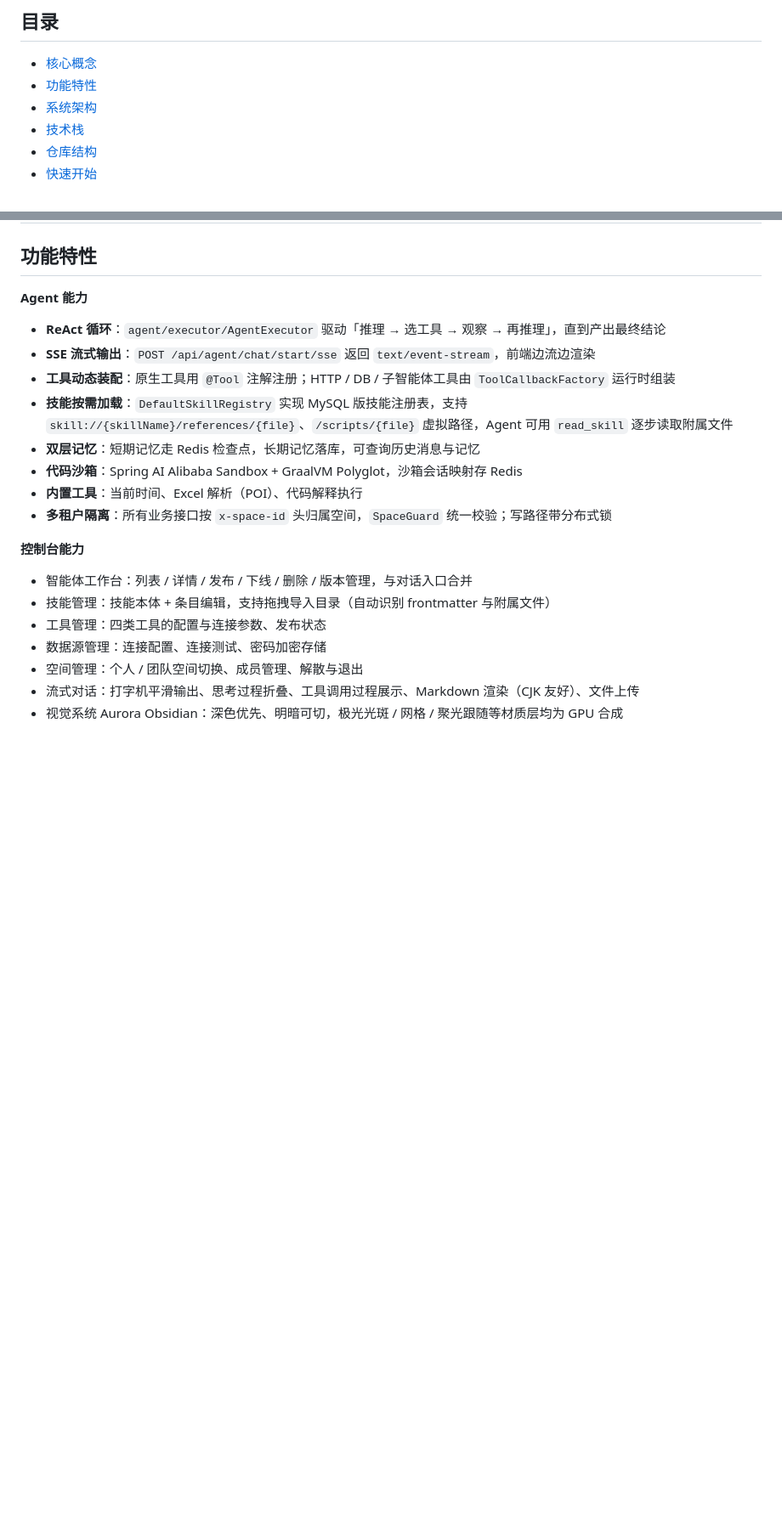
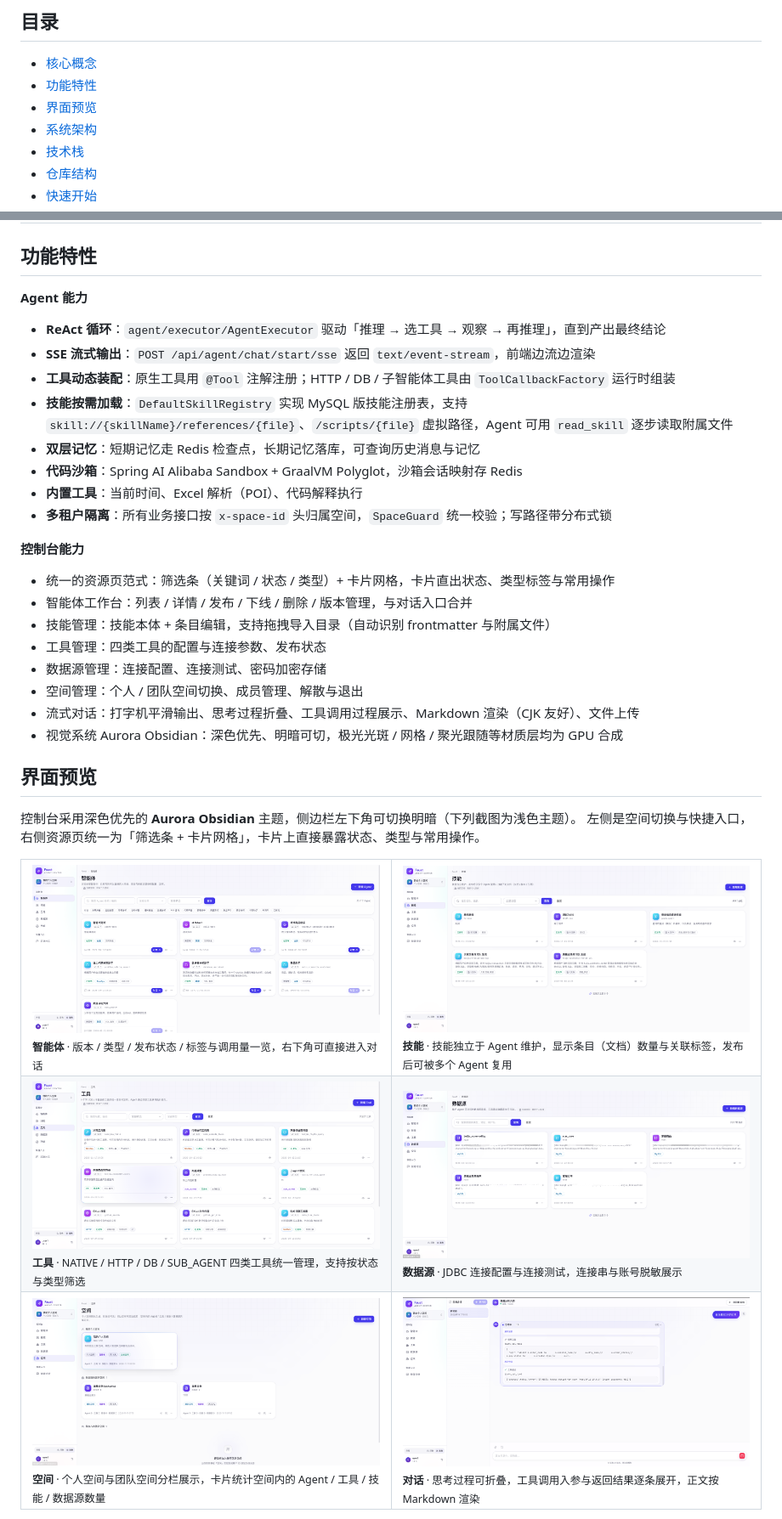
Before and after one commit to StephenFaust/faust, a Markdown page: README.md, 2 parts joined by grey strips. Shown at 85% size. Drawn GitHub-style; pictures changed too: assets/screenshots/01-agents.png (added), assets/screenshots/02-skills.png (added), assets/screenshots/03-tools.png (added); blank space fills up the shorter version.

Commit message:
init

```diff
--- a/README.md
+++ b/README.md
@@ -17,6 +17,7 @@
 
 - [核心概念](#核心概念)
 - [功能特性](#功能特性)
+- [界面预览](#界面预览)
 - [系统架构](#系统架构)
 - [技术栈](#技术栈)
 - [仓库结构](#仓库结构)
@@ -59,6 +60,7 @@
 
 **控制台能力**
 
+- 统一的资源页范式：筛选条（关键词 / 状态 / 类型）+ 卡片网格，卡片直出状态、类型标签与常用操作
 - 智能体工作台：列表 / 详情 / 发布 / 下线 / 删除 / 版本管理，与对话入口合并
 - 技能管理：技能本体 + 条目编辑，支持拖拽导入目录（自动识别 frontmatter 与附属文件）
 - 工具管理：四类工具的配置与连接参数、发布状态
@@ -66,3 +68,48 @@
 - 空间管理：个人 / 团队空间切换、成员管理、解散与退出
 - 流式对话：打字机平滑输出、思考过程折叠、工具调用过程展示、Markdown 渲染（CJK 友好）、文件上传
 - 视觉系统 Aurora Obsidian：深色优先、明暗可切，极光光斑 / 网格 / 聚光跟随等材质层均为 GPU 合成
+
+## 界面预览
+
+控制台采用深色优先的 **Aurora Obsidian** 主题，侧边栏左下角可切换明暗（下列截图为浅色主题）。
+左侧是空间切换与快捷入口，右侧资源页统一为「筛选条 + 卡片网格」，卡片上直接暴露状态、类型与常用操作。
+
+<table>
+  <tr>
+    <td width="50%" valign="top">
+      <img src="assets/screenshots/01-agents.png" alt="智能体工作台" width="100%" />
+      <br />
+      <sub><b>智能体</b> · 版本 / 类型 / 发布状态 / 标签与调用量一览，右下角可直接进入对话</sub>
+    </td>
+    <td width="50%" valign="top">
+      <img src="assets/screenshots/02-skills.png" alt="技能管理" width="100%" />
+      <br />
+      <sub><b>技能</b> · 技能独立于 Agent 维护，显示条目（文档）数量与关联标签，发布后可被多个 Agent 复用</sub>
+    </td>
+  </tr>
+  <tr>
+    <td width="50%" valign="top">
+      <img src="assets/screenshots/03-tools.png" alt="工具管理" width="100%" />
+      <br />
+      <sub><b>工具</b> · NATIVE / HTTP / DB / SUB_AGENT 四类工具统一管理，支持按状态与类型筛选</sub>
+    </td>
+    <td width="50%" valign="top">
+      <img src="assets/screenshots/04-datasources.png" alt="数据源管理" width="100%" />
+      <br />
+      <sub><b>数据源</b> · JDBC 连接配置与连接测试，连接串与账号脱敏展示</sub>
+    </td>
+  </tr>
+  <tr>
+    <td width="50%" valign="top">
+      <img src="assets/screenshots/05-spaces.png" alt="空间管理" width="100%" />
+      <br />
+      <sub><b>空间</b> · 个人空间与团队空间分栏展示，卡片统计空间内的 Agent / 工具 / 技能 / 数据源数量</sub>
+    </td>
+    <td width="50%" valign="top">
+      <img src="assets/screenshots/06-chat.png" alt="流式对话" width="100%" />
+      <br />
+      <sub><b>对话</b> · 思考过程可折叠，工具调用入参与返回结果逐条展开，正文按 Markdown 渲染</sub>
+    </td>
+  </tr>
+</table>
+
```
Also changed, not shown: other parts of README.md (+10 -0 lines).
